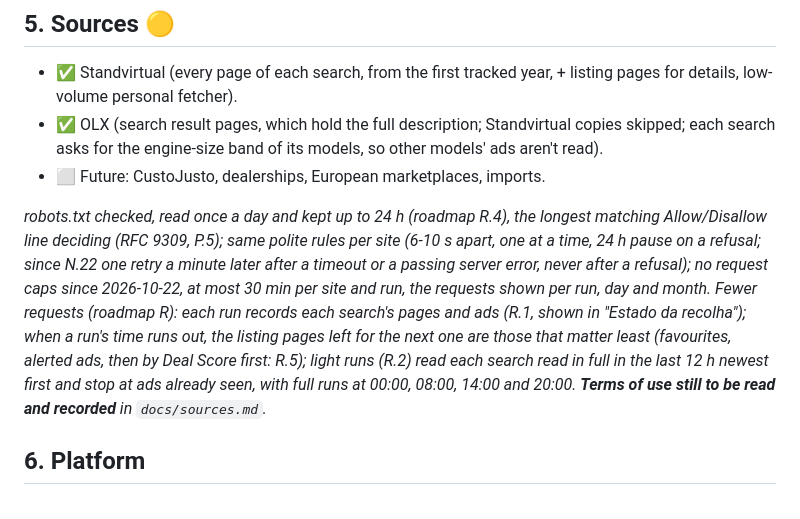
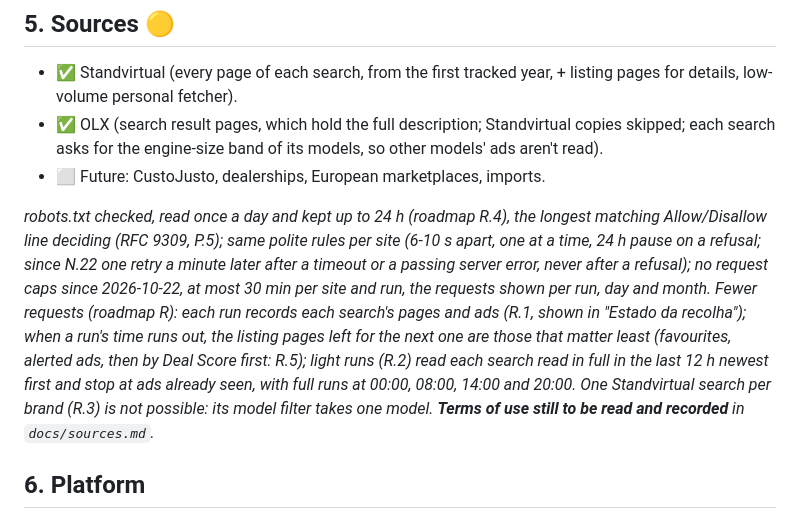
Before and after one commit to rafaelfaria1323/motorcycle-deal-tracker, a Markdown page: docs/concept.status.md, the part around the change. Drawn GitHub-style.

Commit message:
docs(roadmap): close R.3, Standvirtual filters one model at a time (R.3)
Co-Authored-By: Claude Opus 5.5 <noreply@anthropic.com>
Claude-Session: https://claude.ai/code/session_012Qsimqdoa35Cf1xtr2Jz16

```diff
--- a/docs/concept.status.md
+++ b/docs/concept.status.md
@@ -46,7 +46,7 @@ Unchanged.
 - ✅ OLX (search result pages, which hold the full description; Standvirtual copies skipped; each search asks for the engine-size band of its models, so other models' ads aren't read).
 - ⬜ Future: CustoJusto, dealerships, European marketplaces, imports.
 
-*robots.txt checked, read once a day and kept up to 24 h (roadmap R.4), the longest matching Allow/Disallow line deciding (RFC 9309, P.5); same polite rules per site (6-10 s apart, one at a time, 24 h pause on a refusal; since N.22 one retry a minute later after a timeout or a passing server error, never after a refusal); no request caps since 2026-10-22, at most 30 min per site and run, the requests shown per run, day and month. Fewer requests (roadmap R): each run records each search's pages and ads (R.1, shown in "Estado da recolha"); when a run's time runs out, the listing pages left for the next one are those that matter least (favourites, alerted ads, then by Deal Score first: R.5); light runs (R.2) read each search read in full in the last 12 h newest first and stop at ads already seen, with full runs at 00:00, 08:00, 14:00 and 20:00. **Terms of use still to be read and recorded** in `docs/sources.md`.*
+*robots.txt checked, read once a day and kept up to 24 h (roadmap R.4), the longest matching Allow/Disallow line deciding (RFC 9309, P.5); same polite rules per site (6-10 s apart, one at a time, 24 h pause on a refusal; since N.22 one retry a minute later after a timeout or a passing server error, never after a refusal); no request caps since 2026-10-22, at most 30 min per site and run, the requests shown per run, day and month. Fewer requests (roadmap R): each run records each search's pages and ads (R.1, shown in "Estado da recolha"); when a run's time runs out, the listing pages left for the next one are those that matter least (favourites, alerted ads, then by Deal Score first: R.5); light runs (R.2) read each search read in full in the last 12 h newest first and stop at ads already seen, with full runs at 00:00, 08:00, 14:00 and 20:00. One Standvirtual search per brand (R.3) is not possible: its model filter takes one model. **Terms of use still to be read and recorded** in `docs/sources.md`.*
 
 ## 6. Platform
 
```
Also changed, not shown: docs/roadmap.status.md (+2 -2 lines).
